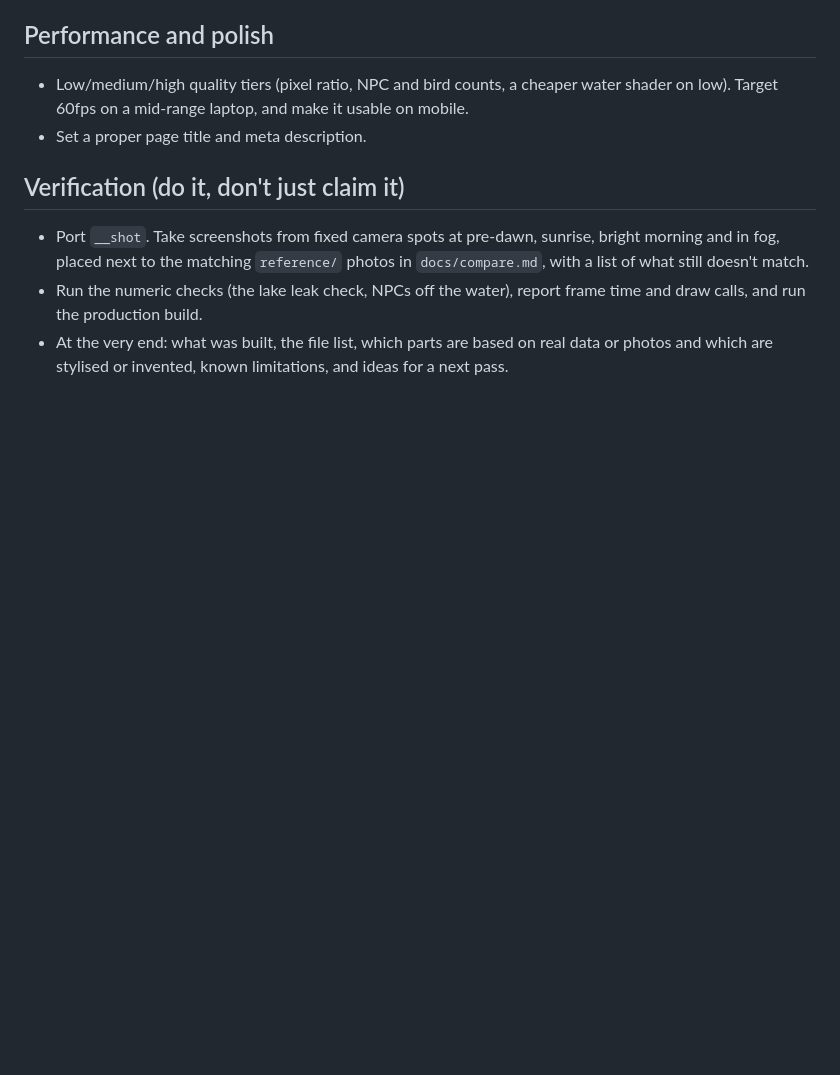
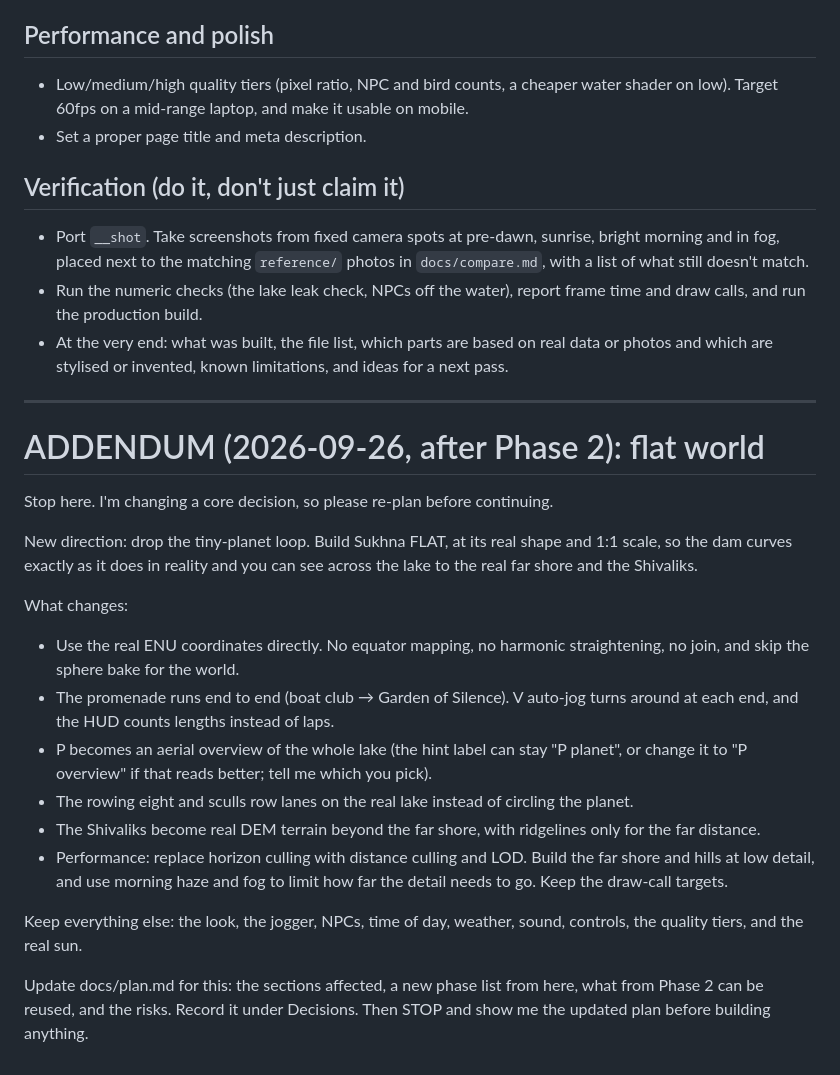
Before and after one commit to Vikraantnegi/sukhna-lake-3d-jogging, a Markdown page: docs/brief.md, the part around the change. Rendered like a GitHub page; blank space fills up the shorter version.

```diff
--- a/docs/brief.md
+++ b/docs/brief.md
@@ -90,3 +90,23 @@ Scripts in `scripts/sukhna/` produce one compact data file:
 - Port `__shot`. Take screenshots from fixed camera spots at pre-dawn, sunrise, bright morning and in fog, placed next to the matching `reference/` photos in `docs/compare.md`, with a list of what still doesn't match.
 - Run the numeric checks (the lake leak check, NPCs off the water), report frame time and draw calls, and run the production build.
 - At the very end: what was built, the file list, which parts are based on real data or photos and which are stylised or invented, known limitations, and ideas for a next pass.
+
+---
+
+# ADDENDUM (2026-09-26, after Phase 2): flat world
+
+Stop here. I'm changing a core decision, so please re-plan before continuing.
+
+New direction: drop the tiny-planet loop. Build Sukhna FLAT, at its real shape and 1:1 scale, so the dam curves exactly as it does in reality and you can see across the lake to the real far shore and the Shivaliks.
+
+What changes:
+- Use the real ENU coordinates directly. No equator mapping, no harmonic straightening, no join, and skip the sphere bake for the world.
+- The promenade runs end to end (boat club → Garden of Silence). V auto-jog turns around at each end, and the HUD counts lengths instead of laps.
+- P becomes an aerial overview of the whole lake (the hint label can stay "P planet", or change it to "P overview" if that reads better; tell me which you pick).
+- The rowing eight and sculls row lanes on the real lake instead of circling the planet.
+- The Shivaliks become real DEM terrain beyond the far shore, with ridgelines only for the far distance.
+- Performance: replace horizon culling with distance culling and LOD. Build the far shore and hills at low detail, and use morning haze and fog to limit how far the detail needs to go. Keep the draw-call targets.
+
+Keep everything else: the look, the jogger, NPCs, time of day, weather, sound, controls, the quality tiers, and the real sun.
+
+Update docs/plan.md for this: the sections affected, a new phase list from here, what from Phase 2 can be reused, and the risks. Record it under Decisions. Then STOP and show me the updated plan before building anything.
```
Also changed, not shown: docs/plan.md (+258 -453 lines).
